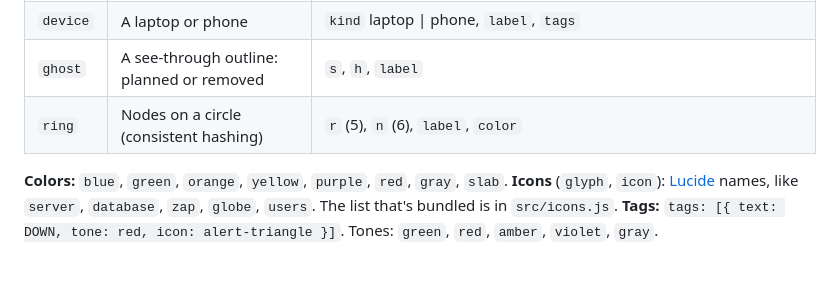
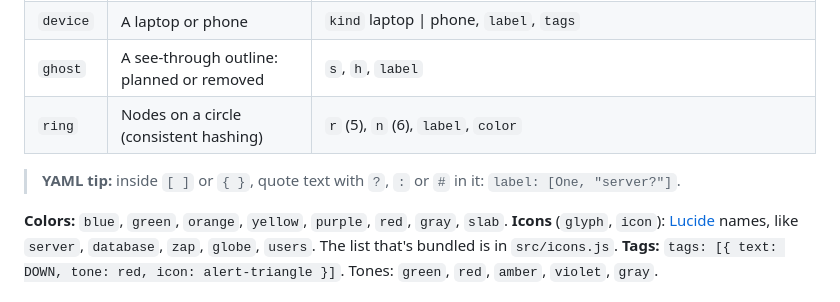
Before and after one commit to heshamadeldwedar/obsidian-stepper, a Markdown page: docs/format.md, the part around one of its changes. Drawn GitHub-style; blank space fills up the shorter version.

```diff
--- a/docs/format.md
+++ b/docs/format.md
@@ -95,6 +95,8 @@ Every shape has `type` and `at: [x, y]` (grid units on the floor: +x goes down-r
 | `ghost` | A see-through outline: planned or removed | `s`, `h`, `label` |
 | `ring` | Nodes on a circle (consistent hashing) | `r` (5), `n` (6), `label`, `color` |
 
+> **YAML tip:** inside `[ ]` or `{ }`, quote text with `?`, `:` or `#` in it: `label: [One, "server?"]`.
+
 **Colors:** `blue`, `green`, `orange`, `yellow`, `purple`, `red`, `gray`, `slab`.
 **Icons** (`glyph`, `icon`): [Lucide](https://lucide.dev/icons) names, like `server`, `database`, `zap`, `globe`, `users`. The list that's bundled is in `src/icons.js`.
 **Tags:** `tags: [{ text: DOWN, tone: red, icon: alert-triangle }]`. Tones: `green`, `red`, `amber`, `violet`, `gray`.
```
Also changed, not shown: other parts of docs/format.md (+1 -1 lines), README.md (+17 -1 lines), docs/phase-10-example-and-release.md (added, +18 -0 lines), examples/napkin-math.md (added, +126 -0 lines), docs/example-step-6.png (added), 11 other files.
